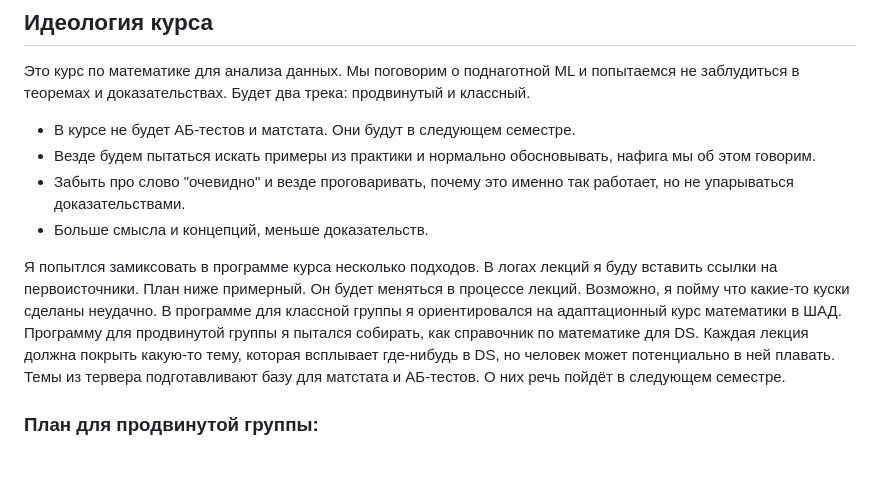
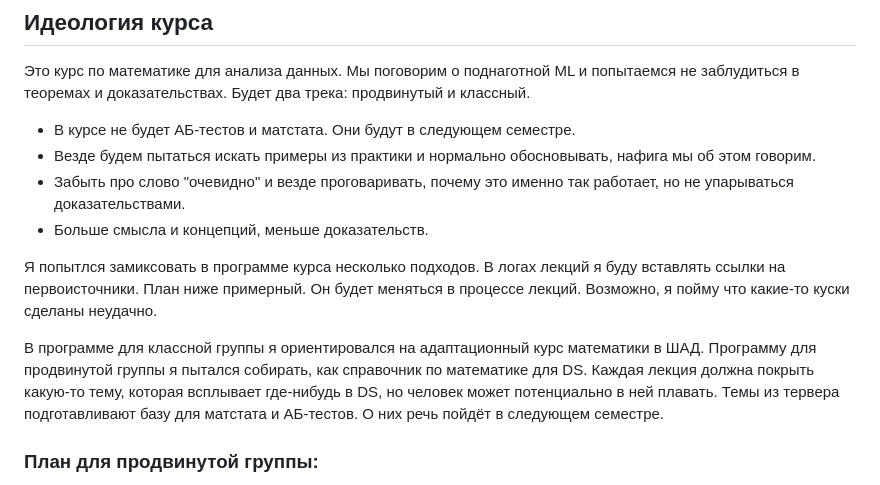
Before and after one commit to FUlyankin/yet_another_math_for_DS, a Markdown page: README.md, the part around the change. Rendered like a GitHub page; blank space fills up the shorter version.

```diff
--- a/README.md
+++ b/README.md
@@ -20,7 +20,9 @@
 - Забыть про слово "очевидно" и везде проговаривать, почему это именно так работает, но не упарываться доказательствами.
 - Больше смысла и концепций, меньше доказательств.
 
-Я попытлся замиксовать в программе курса несколько подходов. В логах лекций я буду вставить ссылки на первоисточники. План ниже примерный. Он будет меняться в процессе лекций. Возможно, я пойму что какие-то куски сделаны неудачно. В программе для классной группы я ориентировался на адаптационный курс математики в ШАД. Программу для продвинутой группы я пытался собирать, как справочник по математике для DS. Каждая лекция должна покрыть какую-то тему, которая всплывает где-нибудь в DS, но человек может потенциально в ней плавать. Темы из тервера подготавливают базу для матстата и АБ-тестов. О них речь пойдёт в следующем семестре.
+Я попытлся замиксовать в программе курса несколько подходов. В логах лекций я буду вставлять ссылки на первоисточники. План ниже примерный. Он будет меняться в процессе лекций. Возможно, я пойму что какие-то куски сделаны неудачно.
+
+В программе для классной группы я ориентировался на адаптационный курс математики в ШАД. Программу для продвинутой группы я пытался собирать, как справочник по математике для DS. Каждая лекция должна покрыть какую-то тему, которая всплывает где-нибудь в DS, но человек может потенциально в ней плавать. Темы из тервера подготавливают базу для матстата и АБ-тестов. О них речь пойдёт в следующем семестре.
 
 ### План для продвинутой группы:
 
```
